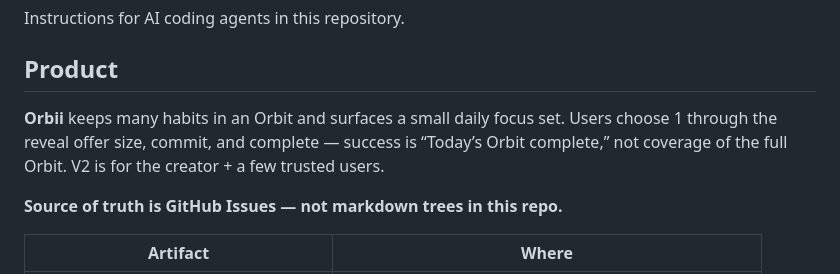
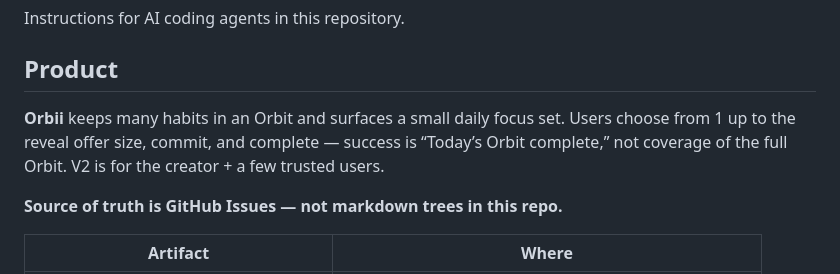
Before and after one commit to pedrotmr/orbii, a Markdown page: AGENTS.md, the part around the change. GitHub-like rendering.

Commit message:
Update AGENTS.md
Co-authored-by: gemini-code-assist[bot] <176961590+gemini-code-assist[bot]@users.noreply.github.com>

```diff
--- a/AGENTS.md
+++ b/AGENTS.md
@@ -4,7 +4,7 @@ Instructions for AI coding agents in this repository.
 
 ## Product
 
-**Orbii** keeps many habits in an Orbit and surfaces a small daily focus set. Users choose 1 through the reveal offer size, commit, and complete — success is “Today’s Orbit complete,” not coverage of the full Orbit. V2 is for the creator + a few trusted users.
+**Orbii** keeps many habits in an Orbit and surfaces a small daily focus set. Users choose from 1 up to the reveal offer size, commit, and complete — success is “Today’s Orbit complete,” not coverage of the full Orbit. V2 is for the creator + a few trusted users.
 
 **Source of truth is GitHub Issues — not markdown trees in this repo.**
 
```
